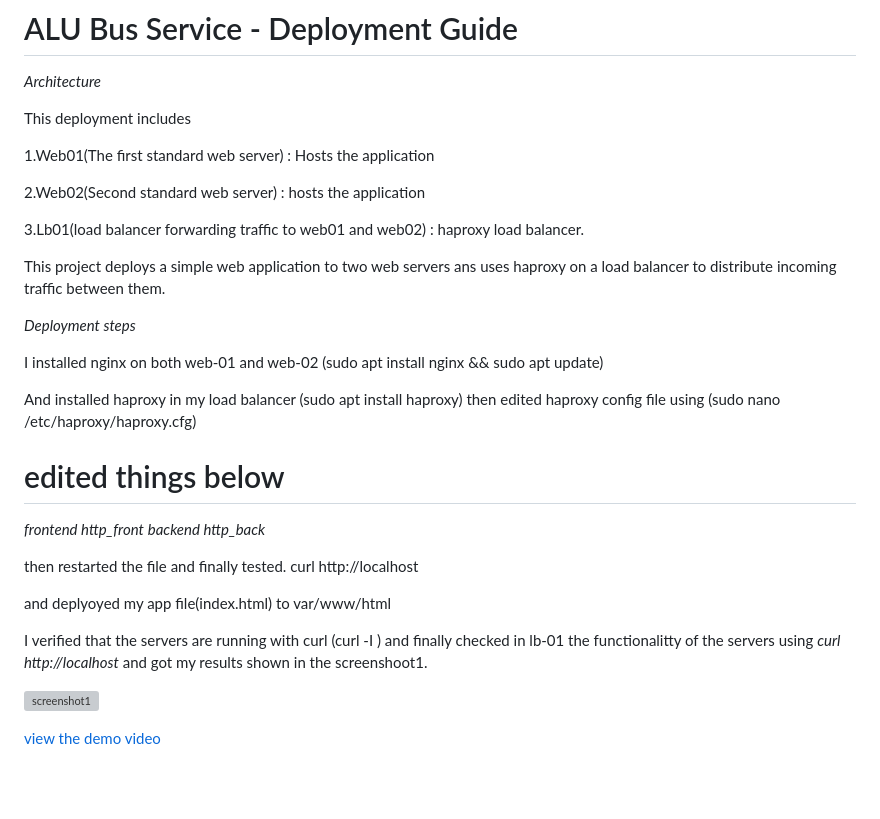
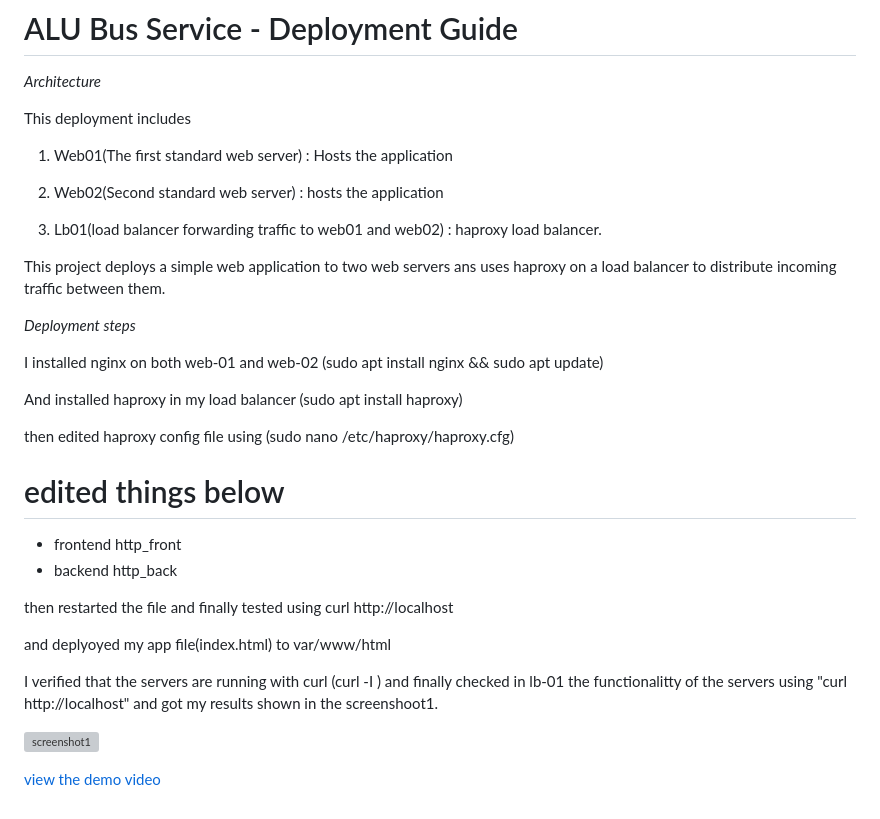
Before and after one commit to Linda5-umwali/ALU-STUDENT-BUS, a Markdown page: README.md, the part around the change printed below. Rendered like a GitHub page; blank space fills up the shorter version; grey boxes are pictures that could not be loaded.

```diff
--- a/README.md
+++ b/README.md
@@ -73,34 +73,35 @@ This project uses the Mapbox JavaScript API on the free tier. All rights and dat
 
 This deployment includes
 
-1.Web01(The first standard web server) : Hosts the application
+1. Web01(The first standard web server) : Hosts the application
 
-2.Web02(Second standard web server) : hosts the application
+2. Web02(Second standard web server) : hosts the application
 
-3.Lb01(load balancer forwarding traffic to web01 and web02) : haproxy load balancer.
+3. Lb01(load balancer forwarding traffic to web01 and web02) : haproxy load balancer.
 
 
 This project deploys a simple web application to two web servers ans uses haproxy on a load balancer to distribute incoming traffic between them.
 
 *Deployment steps*
 
-I installed nginx on both web-01  and web-02 (sudo apt install nginx && sudo apt update)
+I installed nginx on both web-01 and web-02 (sudo apt install nginx && sudo apt update)
 
 And installed haproxy in my load balancer
 (sudo apt install haproxy)
+
 then edited haproxy config file using
 (sudo nano /etc/haproxy/haproxy.cfg)
 # edited things below
-*frontend http_front*
-*backend http_back*
+- frontend http_front
+- backend http_back
 
-then restarted the file and finally tested. curl http://localhost
+then restarted the file and finally tested using curl http://localhost
 
 and deplyoyed my app file(index.html) to var/www/html
 
 I verified that the servers are running with curl (curl -I <web-IP>)
 and finally checked in lb-01 the functionalitty of the servers using
-*curl http://localhost* and got my results shown in the screenshoot1.
+"curl http://localhost" and got my results shown in the screenshoot1.
 
 ![screenshot1](screenshots/screenshot1.png)
 
```
Also changed, not shown: other parts of README.md (+3 -3 lines).
